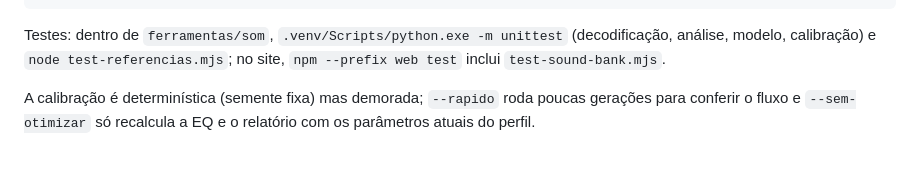
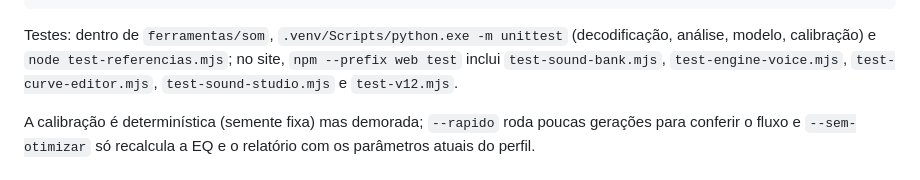
Before and after one commit to igormorais123/INTEIA-laboratorio-3d, a Markdown page: docs/ESTUDIO-SOM.md, the part around the change. Drawn GitHub-style.

Commit message:
Completa a lista de testes do estúdio na documentação
Co-Authored-By: Claude Opus 5 <noreply@anthropic.com>

Diretoria INTEIA — Helena (decisão) + Efesto (execução autônoma) + Cícero (jurídico) + Diana (comunicação) + Iris (Mirante) + Mel (comercial) + Hermes (interno) + Midas (estratégia) + Oracle (pesquisa).
Claude-Session: https://claude.ai/code/session_01SKLtdnbh1pF7XksA3oLa2n

````diff
--- a/docs/ESTUDIO-SOM.md
+++ b/docs/ESTUDIO-SOM.md
@@ -31,7 +31,7 @@ ferramentas/som/.venv/Scripts/python.exe ferramentas/som/gerar_banco.py v6_2026
 node ferramentas/som/renderizar_demos.mjs
 ```
 
-Testes: dentro de `ferramentas/som`, `.venv/Scripts/python.exe -m unittest` (decodificação, análise, modelo, calibração) e `node test-referencias.mjs`; no site, `npm --prefix web test` inclui `test-sound-bank.mjs`.
+Testes: dentro de `ferramentas/som`, `.venv/Scripts/python.exe -m unittest` (decodificação, análise, modelo, calibração) e `node test-referencias.mjs`; no site, `npm --prefix web test` inclui `test-sound-bank.mjs`, `test-engine-voice.mjs`, `test-curve-editor.mjs`, `test-sound-studio.mjs` e `test-v12.mjs`.
 
 A calibração é determinística (semente fixa) mas demorada; `--rapido` roda poucas gerações para conferir o fluxo e `--sem-otimizar` só recalcula a EQ e o relatório com os parâmetros atuais do perfil.
 
````
